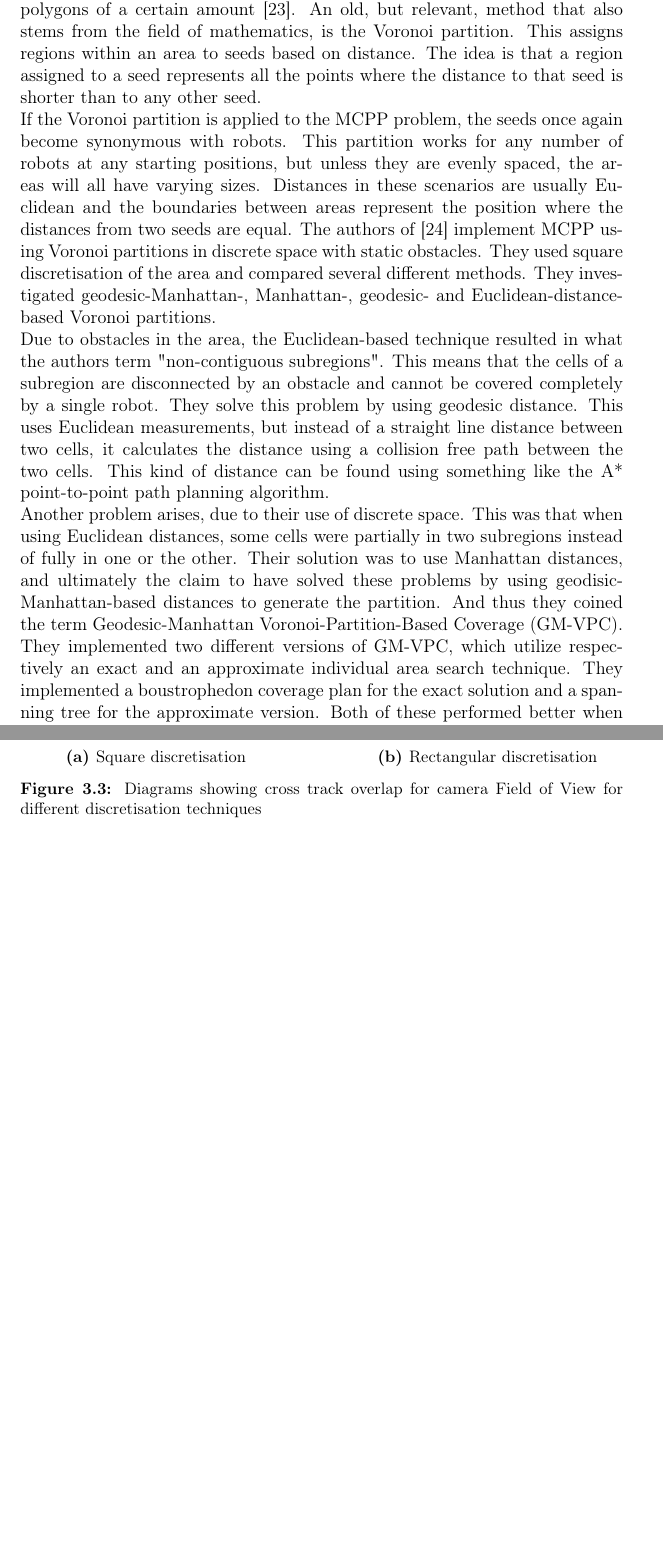
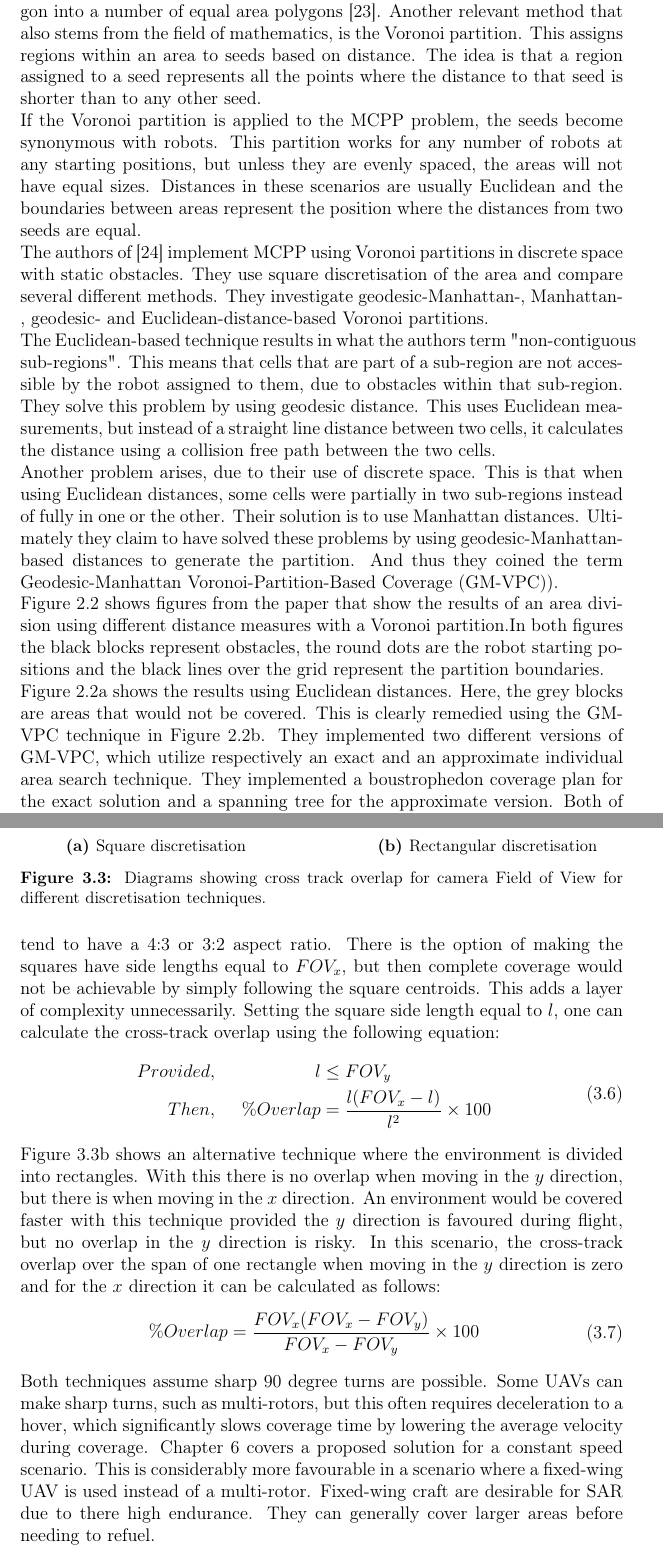
Before and after one commit to Welri/Latex-Folder-Ubuntu, a LaTeX thesis (Masters01/USthesis_Masters.tex, which reads Masters01/contents/Chap-2.tex, Masters01/contents/Chap-3.tex): two parts of pages 20 and 28 of 40, joined at a grey line, cut at the place of the change, the shorter picture padded with empty space. The pictures show the PDF file Masters01/USthesis_Masters.pdf that the author committed with the source.

Commit message:
Chapter 3 and Literature Review

```diff
--- a/Masters01/contents/Chap-2.tex
+++ b/Masters01/contents/Chap-2.tex
@@ -89 +74,0 @@ If the Voronoi partition is applied to the MCPP problem, the seeds once again be
-Due to obstacles in the area, the Euclidean-based technique resulted in what the authors term "non-contiguous subregions". This means that the cells of a subregion are disconnected by an obstacle and cannot be covered completely by a single robot. They solve this problem by using geodesic distance. This uses Euclidean measurements, but instead of a straight line distance between two cells, it calculates the distance using a collision free path between the two cells. This kind of distance can be found using something like the A* point-to-point path planning algorithm.
@@ -95,3 +79,5 @@ They implemented two different versions of GM-VPC, which utilize respectively an
+	Figure \ref{fig:Voronoi} shows figures from the paper that show the results of an area division using different distance measures with a Voronoi partition.In both figures the black blocks represent obstacles, the round dots are the robot starting positions and the black lines over the grid represent the partition boundaries. \\
+	Figure \ref{fig:Voronoi - Euclid} shows the results using Euclidean distances. Here, the grey blocks are areas that would not be covered. This is clearly remedied using the GM-VPC technique in Figure \ref{fig:Voronoi - GM}. They implemented two different versions of \acs{gm}, which utilize respectively an exact and an approximate individual area search technique. They implemented a boustrophedon coverage plan for the exact solution and a spanning tree for the approximate version. Both of these performed better when using geodesic-Manhattan distances.
 	\begin{figure}[h!]
 		\centering
 		\begin{subfigure}[b]{0.45\textwidth}
@@ -103,3 +89,6 @@ They implemented two different versions of GM-VPC, which utilize respectively an
 		\hfill
 		\begin{subfigure}[b]{0.45\textwidth}
 			\centering
+			\includegraphics[scale=0.4]{figs/GM_VPC}
+			\caption{Geodesic-Manhattan}
+			\label{fig:Voronoi - GM}
@@ -109,3 +95,4 @@ They implemented two different versions of GM-VPC, which utilize respectively an
 		\end{subfigure}
-\caption{}
+	\caption{Figures showing results for the Voronoi partitioning scheme for two different distance measures. \cite{Nair2020}}
+	\label{fig:Voronoi}
 	\end{figure}
@@ -124 +106,7 @@ The area division achieved sometimes produces non-convex shapes, which the wavef
 	One visible drawback in their implementation is that they coverage appears incomplete. The boundaries between areas pass through waypoints (cell centroids), that effectively get excluded from the coverage algorithm and are not covered. Using an exact method to search the individual areas could produce better results. Changing the boundaries to lie on the edges of cells rather than passing through their centroids could also make a difference.
+	\begin{figure}[h!]
+		\centering
+		\includegraphics[scale=0.35]{figs/Negotiation_Protocol}
+		\caption{Figure showing the resulting area partition using the negotiation protocol. This example is for two robots and includes a no fly zone. \cite{Rossi2009}}
+		\label{fig:NegProt}
+	\end{figure}
@@ -133,13 +117,13 @@ The ideal situation is that all the robots have near equal path lengths, provide
-\begin{figure}
+	\begin{figure}[h!]
 		\centering
 		\includegraphics[scale=0.4]{figs/MSTC-Graphic}
 		\caption{MSTC algorithm showing the paths for three robots on an environment grid. \cite{Hazon2005}}
 		\label{fig:MSTC}
 	\end{figure}
+	% insert MFC
+
 
 	\subsection{DARP}
-
-%%%%%%%%%%%%%%%%%%%%%%%%%%%%%%%%%%%%%%%%%%%%%%%%%%%%%%%%%%%%%%%%%%%%%%%
 \section{Non-Distributed Offline MCPP}
 \subsection{Sampling-Based}
 % Check Lavalle
--- a/Masters01/contents/Chap-3.tex
+++ b/Masters01/contents/Chap-3.tex
@@ -227,17 +227,26 @@ To show how the \acs{gsd} requirement can be used, a series of cameras are chose
 		H_{max} &= \frac{GSD_{max} \times f \times px_w}{100w_{len}}
 	\end{aligned}
 \end{equation}
-It is desirable to fly as high as possible, because this decreases the coverage time by increasing the camera \acl{fov}. Therefore, the assumption is that the height chosen would be the maximum, provided this is within the capabilities of the \acs{uav}. Using equations \ref{eqn:fov_x} and \ref{eqn:fov_y}, one can then calculate the camera \acs{fov} at the height chosen.\\
+It is desirable to fly as high as possible, because this decreases the coverage time by increasing the camera \acl{fov}. Therefore, the assumption is that the height chosen would be the maximum, provided this is within the capabilities of the \acs{uav}. Using Equations \ref{eqn:fov_x} and \ref{eqn:fov_y}, one can then calculate the camera \acs{fov} at the height chosen.\\
 % discretisation - square vs rectangular
-One can now discretise the environment based on this field of view. One option is to do a square discretisation. One would make the squares have sides equal to the smaller \acs{fov} dimension, which is $FOV_y$. An example of this discretisation can be seen in figure \ref{fig:Overlap-sqr}. This technique will always have cross-track overlap. This means that there will be a percentage of redundant coverage. If a camera has a square \acs{fov} then the overlap goes away, but this is uncommon. They tend to have a 4:3 or 3:2 aspect ratio.
-
-Figure \ref{fig:Overlap-rect} shows an alternative technique where the environment is divided into rectangles. With this there is no overlap when moving in the $y$ direction, but there is when moving in the $x$ direction. An environment would be covered faster with this version provided it favours the $y$ direction during flight, but no overlap in the $y$ direction is risky.
-% TODO: why would the rectangular be desireable
-% TODO: make equation for aspect ratio to simplify equations maybe
-% TODO: cross track overlap equation
-% TODO: Should references to Figure, Section, Table and Equation etc. be capitalised?
-
-\begin{figure}[h!]
+One can now discretise the environment based on this field of view. One option is to do a square discretisation. One would make the squares have sides equal to the smaller \acs{fov} dimension, which is $FOV_y$. An example of this discretisation can be seen in Figure \ref{fig:Overlap-sqr}. This technique will always have cross-track overlap. This means that there will be a percentage of redundant coverage. If a camera has a square \acs{fov} then the overlap goes away, but this is uncommon. They tend to have a 4:3 or 3:2 aspect ratio. There is the option of making the squares have side lengths equal to $FOV_x$, but then complete coverage would not be achievable by simply following the square centroids. This adds a layer of complexity unnecessarily. Setting the square side length equal to $l$, one can calculate the cross-track overlap using the following equation:
+\begin{equation}
+	\label{eqn:overlap_sqr}
+	\begin{aligned}
+		Provided&,& ~~l &\leq FOV_y& \\
+		Then&,& ~~\%Overlap &= \frac{l(FOV_x - l)}{l^2} \times 100&
+	\end{aligned}
+\end{equation}
+Figure \ref{fig:Overlap-rect} shows an alternative technique where the environment is divided into rectangles. With this there is no overlap when moving in the $y$ direction, but there is when moving in the $x$ direction. An environment would be covered faster with this technique provided the $y$ direction is favoured during flight, but no overlap in the $y$ direction is risky. In this scenario, the cross-track overlap over the span of one rectangle when moving in the $y$ direction is zero and for the $x$ direction it can be calculated as follows:
+\begin{equation}
+	\label{eqn:overlap_rect}
+	\begin{aligned}
+		\%Overlap &= \frac{FOV_x(FOV_x-FOV_y)}{FOV_x-FOV_y} \times 100&
+	\end{aligned}
+\end{equation}
+Both techniques assume sharp 90 degree turns are possible. Some \acsp{uav} can make sharp turns, such as multi-rotors, but this often requires deceleration to a hover, which significantly slows coverage time by lowering the average velocity during coverage. Chapter \ref{chp:Dynamic} covers a proposed solution for a constant speed scenario. This is considerably more favourable in a scenario where a fixed-wing \acs{uav} is used instead of a multi-rotor. Fixed-wing craft are desirable for \acs{sar} due to there high endurance. They can generally cover larger areas before needing to refuel.\\
+% TODO: check if you used chapter in all chapter references.
+\begin{figure}[]
 	\centering
 	\begin{subfigure}[b]{0.45\textwidth}
 		\centering
```
Also changed, not shown: Masters01/contents/Chap-1.tex (+2 -2 lines), Masters01/contents/Chap-4.tex (+1 -1 lines), Masters01/frontmatter/Acronyms.tex (+1 -0 lines), Masters01/USthesis_Masters.pdf, Masters01/figs/GM_VPC.png (added), Masters01/figs/GM_VPC_Euclid.png (added), Masters01/figs/Negotiation_Protocol.png (added), Masters01/figs/Voronoi_Euclid_BCD.png (deleted), Masters01/figs/Voronoi_Euclid_STC.png (deleted), Masters01/contents/Chap-2.tex (70 more changed lines), Masters01/contents/Chap-3.tex (7 more changed lines), 8 other files. Lines whose indentation alone changed are shown as unchanged.
